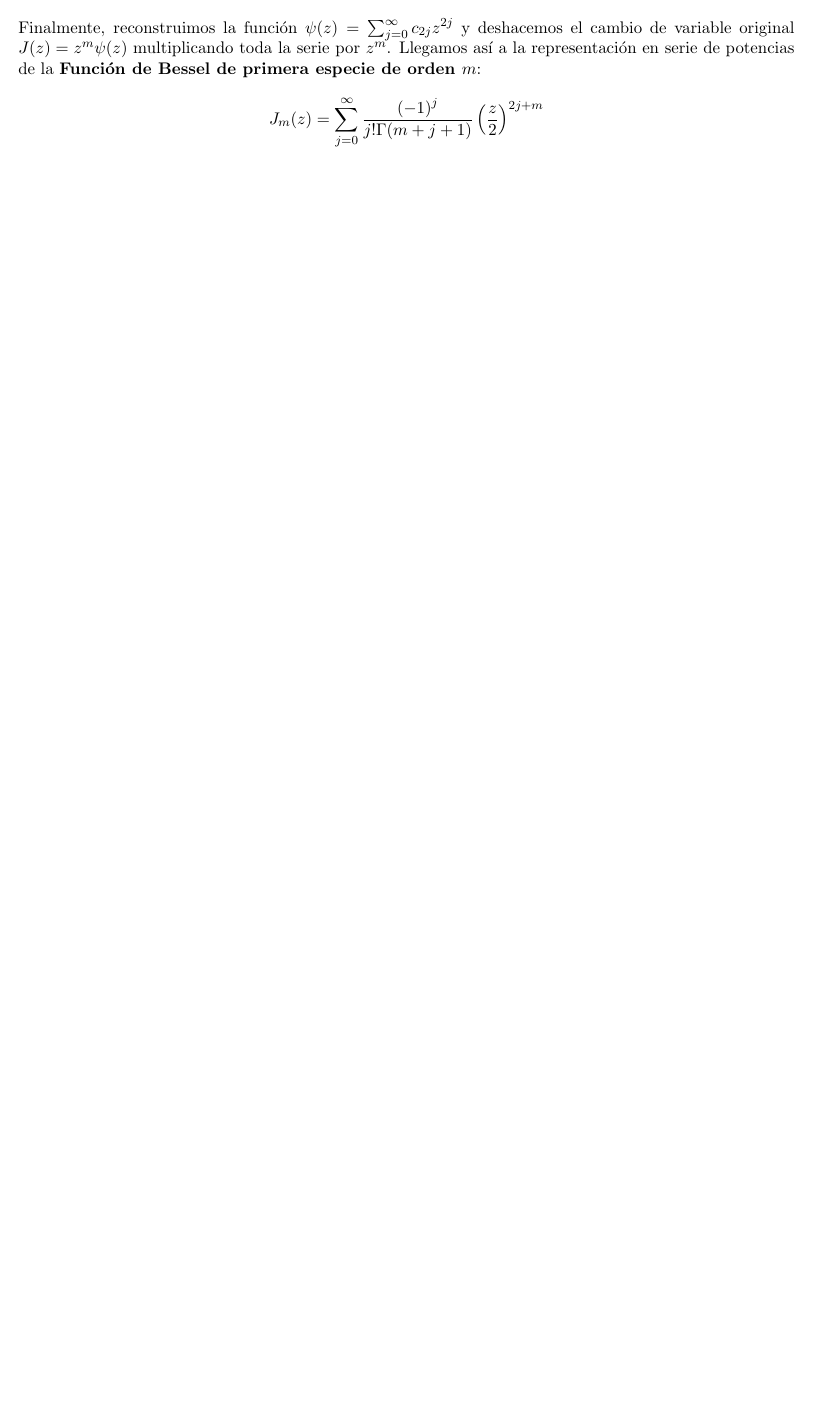
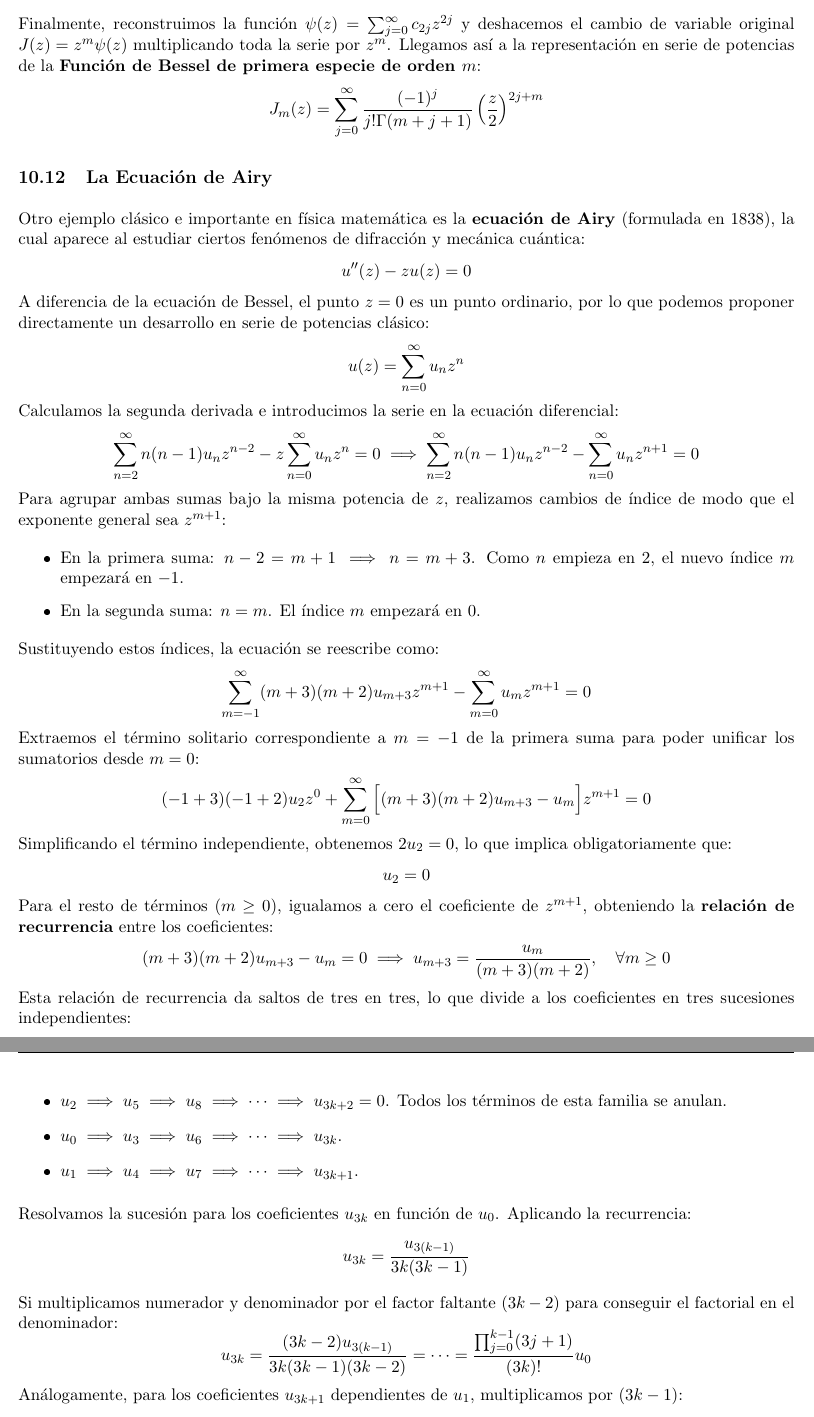
Before and after one commit to Pau-Frangi/Ecuaciones_Diferenciales, a LaTeX document (main.tex, which reads Theory/10 - Integración Elemental.tex): part of page 102 of 171 before the commit and two parts of pages 102 and 103 of 172 after it, the two joined at a grey line, cut so that both start at the same text, the shorter picture padded with empty space. The pictures show the PDF file main.pdf that the author committed with the source.

Commit message:
30/04/2026

```diff
--- a/Theory/10 - Integración Elemental.tex
+++ b/Theory/10 - Integración Elemental.tex
@@ -1238,3 +1238,61 @@ Finalmente, reconstruimos la función $\psi(z) = \sum_{j=0}^{\infty} c_{2j} z^{2
 \[
     J_m(z) = \sum_{j=0}^{\infty} \frac{(-1)^j}{j! \Gamma(m+j+1)} \left( \frac{z}{2} \right)^{2j+m}
 \]
+
+\subsection{La Ecuación de Airy}
+
+Otro ejemplo clásico e importante en física matemática es la \textbf{ecuación de Airy} (formulada en 1838), la cual aparece al estudiar ciertos fenómenos de difracción y mecánica cuántica:
+\[
+    u''(z) - z u(z) = 0
+\]
+A diferencia de la ecuación de Bessel, el punto $z=0$ es un punto ordinario, por lo que podemos proponer directamente un desarrollo en serie de potencias clásico:
+\[
+    u(z) = \sum_{n=0}^{\infty} u_n z^n
+\]
+Calculamos la segunda derivada e introducimos la serie en la ecuación diferencial:
+\[
+    \sum_{n=2}^{\infty} n(n-1)u_n z^{n-2} - z \sum_{n=0}^{\infty} u_n z^n = 0 \implies \sum_{n=2}^{\infty} n(n-1)u_n z^{n-2} - \sum_{n=0}^{\infty} u_n z^{n+1} = 0
+\]
+Para agrupar ambas sumas bajo la misma potencia de $z$, realizamos cambios de índice de modo que el exponente general sea $z^{m+1}$:
+\begin{itemize}
+    \item En la primera suma: $n-2 = m+1 \implies n = m+3$. Como $n$ empieza en $2$, el nuevo índice $m$ empezará en $-1$.
+    \item En la segunda suma: $n = m$. El índice $m$ empezará en $0$.
+\end{itemize}
+Sustituyendo estos índices, la ecuación se reescribe como:
+\[
+    \sum_{m=-1}^{\infty} (m+3)(m+2)u_{m+3} z^{m+1} - \sum_{m=0}^{\infty} u_m z^{m+1} = 0
+\]
+Extraemos el término solitario correspondiente a $m=-1$ de la primera suma para poder unificar los sumatorios desde $m=0$:
+\[
+    (-1+3)(-1+2)u_2 z^0 + \sum_{m=0}^{\infty} \Big[ (m+3)(m+2)u_{m+3} - u_m \Big] z^{m+1} = 0
+\]
+Simplificando el término independiente, obtenemos $2 u_2 = 0$, lo que implica obligatoriamente que:
+\[
+    u_2 = 0
+\]
+Para el resto de términos ($m \geq 0$), igualamos a cero el coeficiente de $z^{m+1}$, obteniendo la \textbf{relación de recurrencia} entre los coeficientes:
+\[
+    (m+3)(m+2)u_{m+3} - u_m = 0 \implies u_{m+3} = \frac{u_m}{(m+3)(m+2)}, \quad \forall m \geq 0
+\]
+Esta relación de recurrencia da saltos de tres en tres, lo que divide a los coeficientes en tres sucesiones independientes:
+\begin{itemize}
+    \item $u_2 \implies u_5 \implies u_8 \implies \dots \implies u_{3k+2} = 0$. Todos los términos de esta familia se anulan.
+    \item $u_0 \implies u_3 \implies u_6 \implies \dots \implies u_{3k}$.
+    \item $u_1 \implies u_4 \implies u_7 \implies \dots \implies u_{3k+1}$.
+\end{itemize}
+Resolvamos la sucesión para los coeficientes $u_{3k}$ en función de $u_0$. Aplicando la recurrencia:
+\[
+    u_{3k} = \frac{u_{3(k-1)}}{3k(3k-1)}
+\]
+Si multiplicamos numerador y denominador por el factor faltante $(3k-2)$ para conseguir el factorial en el denominador:
+\[
+    u_{3k} = \frac{(3k-2) u_{3(k-1)}}{3k(3k-1)(3k-2)} = \dots = \frac{\prod_{j=0}^{k-1} (3j+1)}{(3k)!} u_0
+\]
+Análogamente, para los coeficientes $u_{3k+1}$ dependientes de $u_1$, multiplicamos por $(3k-1)$:
+\[
+    u_{3k+1} = \frac{u_{3(k-1)+1}}{(3k+1)(3k)} = \frac{(3k-1) u_{3(k-1)+1}}{(3k+1)(3k)(3k-1)} = \dots = \frac{\prod_{j=0}^{k-1} (3j+2)}{(3k+1)!} u_1
+\]
+De este modo, hemos encontrado las soluciones en serie de potencias que originan las \textbf{Funciones de Airy}. Tomando la familia asociada a $u_0$ (con $u_0 = 1$), su desarrollo analítico es:
+\[
+    \text{Airy}(z) = \sum_{k=0}^{\infty} u_{3k} z^{3k} = \sum_{k=0}^{\infty} \frac{\prod_{j=0}^{k-1} (3j+1)}{(3k)!} z^{3k}
+\]
```
Also changed, not shown: main.pdf.
